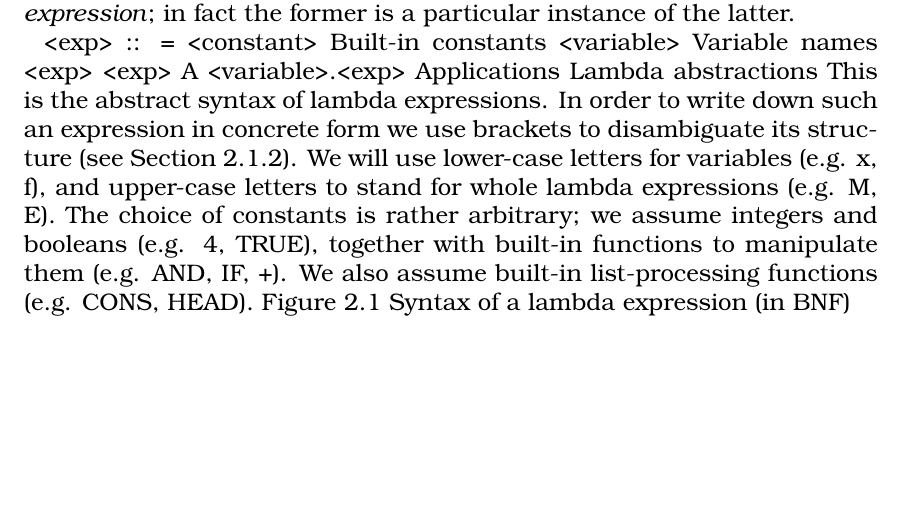
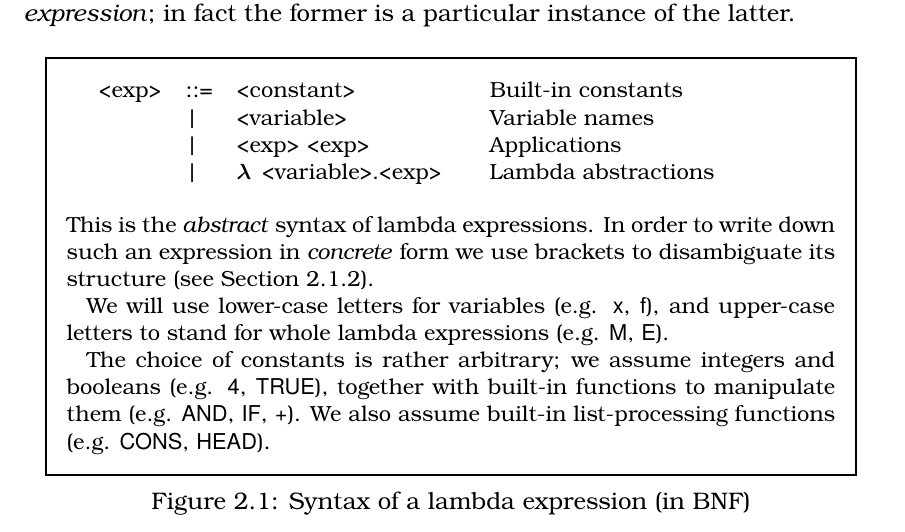
Before and after one commit to rljacobson/TIOFPL, a LaTeX thesis (main.tex, which reads chapters/chap2.tex): part of page 22 of 22, cut so that both start at the same text, the shorter picture padded with empty space. Compiled offline with LaTeX, dvips and Ghostscript.

Commit message:
Added boxed asides.

```diff
--- a/chapters/chap2.tex
+++ b/chapters/chap2.tex
@@ -226,21 +226,25 @@ Figure 2. 1 summarizes the forms which a lambda expression may take. Notice
 that a lambda \textit{abstraction} is not the same as a lambda \textit{expression}; in fact the
 former is a particular instance of the latter.
 
-<exp> :: = <constant>
-Built-in constants
-<variable>
-Variable names
-<exp> <exp>
-A <variable>.<exp>
-Applications
-Lambda abstractions
-This is the abstract syntax of lambda expressions. In order to write down
-such an expression in concrete form we use brackets to disambiguate its
+\boxedfigure{
+
+	\begin{tabular}{lllll}
+		<exp>	& ::=  & <constant> & & Built-in constants  \\
+			& |  & <variable> & & Variable names  \\
+			& |  & <exp> <exp> & & Applications  \\
+			& |  & \ml{\tl} <variable>\ml{.}<exp> & & Lambda abstractions
+	\end{tabular}
+	\vspace{\baselineskip}
+
+\noindent This is the \textit{abstract} syntax of lambda expressions. In order to write down
+such an expression in \textit{concrete} form we use brackets to disambiguate its
 structure (see Section 2.1.2).
-We will use lower-case letters for variables (e.g. x, f), and upper-case
-letters to stand for whole lambda expressions (e.g. M, E).
+
+We will use lower-case letters for variables (e.g. \ml{x}, \ml{f}), and upper-case
+letters to stand for whole lambda expressions (e.g. \ml{M}, \ml{E}).
+
 The choice of constants is rather arbitrary; we assume integers and
-booleans (e.g. 4, TRUE), together with built-in functions to manipulate
-them (e.g. AND, IF, +). We also assume built-in list-processing functions
-(e.g. CONS, HEAD).
-Figure 2.1 Syntax of a lambda expression (in BNF)
+booleans (e.g. \ml{4}, \ml{TRUE}), together with built-in functions to manipulate
+them (e.g. \ml{AND}, \ml{IF}, \ml{+}). We also assume built-in list-processing functions
+(e.g. \ml{CONS}, \ml{HEAD}).
+}{Syntax of a lambda expression (in BNF)}
--- a/main.tex
+++ b/main.tex
@@ -260,3 +260,6 @@
 \newenvironment{references}{\begin{description}\itemsep -5pt \footnotesize
 }{\end{description}}
 
+% Boxed asides.
+\usepackage{float}
+\newcommand{\boxedfigure}[2]{
@@ -262,0 +277 @@
+					#1
```
Also changed, not shown: main.tex (27 more changed lines), 1 other file.
